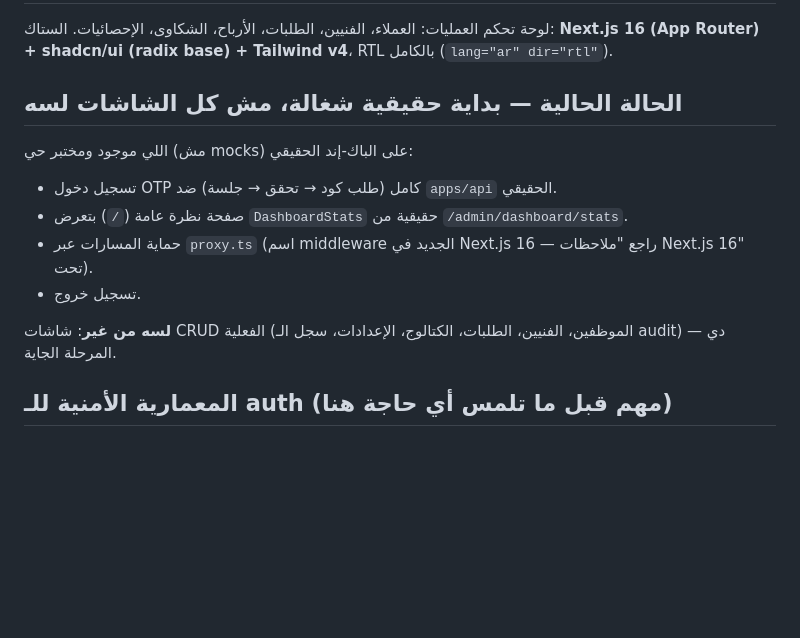
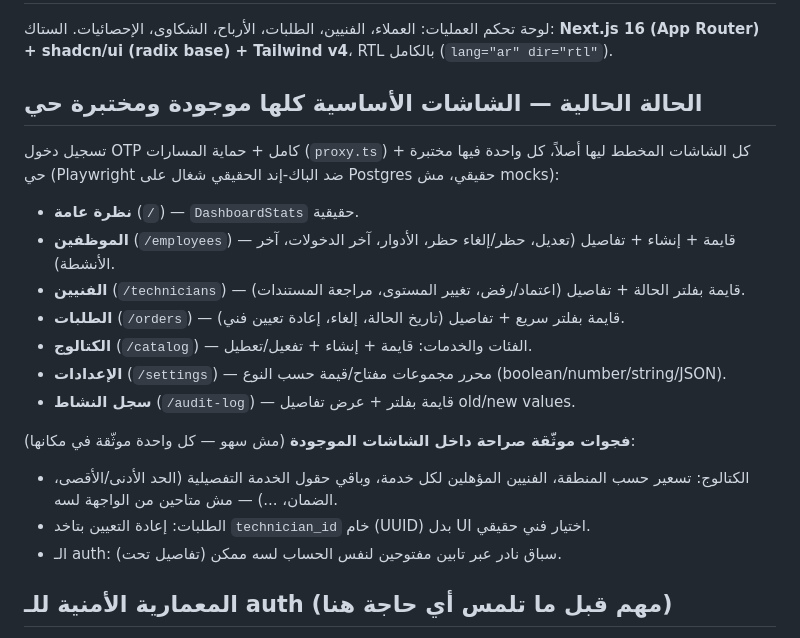
Before and after one commit to youssefelsane-hash/portalSp, a Markdown page: apps/admin/README.md, the part around the change. Rendered like a GitHub page; blank space fills up the shorter version.

Commit message:
docs(admin): update README to reflect the completed screen set

```diff
--- a/apps/admin/README.md
+++ b/apps/admin/README.md
@@ -2,15 +2,22 @@
 
 لوحة تحكم العمليات: العملاء، الفنيين، الطلبات، الأرباح، الشكاوى، الإحصائيات. الستاك: **Next.js 16 (App Router) + shadcn/ui (radix base) + Tailwind v4**، RTL بالكامل (`lang="ar" dir="rtl"`).
 
-## الحالة الحالية — بداية حقيقية شغالة، مش كل الشاشات لسه
+## الحالة الحالية — الشاشات الأساسية كلها موجودة ومختبرة حي
 
-اللي موجود ومختبر حي (مش mocks) على الباك-إند الحقيقي:
-- تسجيل دخول OTP كامل (طلب كود → تحقق → جلسة) ضد `apps/api` الحقيقي.
-- صفحة نظرة عامة (`/`) بتعرض `DashboardStats` حقيقية من `/admin/dashboard/stats`.
-- حماية المسارات عبر `proxy.ts` (اسم middleware الجديد في Next.js 16 — راجع "ملاحظات Next.js 16" تحت).
-- تسجيل خروج.
+تسجيل دخول OTP كامل + حماية المسارات (`proxy.ts`) + كل الشاشات المخطط ليها أصلاً، كل واحدة فيها مختبرة حي (Playwright ضد الباك-إند الحقيقي شغال على Postgres حقيقي، مش mocks):
 
-**لسه من غير**: شاشات CRUD الفعلية (الموظفين، الفنيين، الطلبات، الكتالوج، الإعدادات، سجل الـ audit) — دي المرحلة الجاية.
+- **نظرة عامة** (`/`) — `DashboardStats` حقيقية.
+- **الموظفين** (`/employees`) — قايمة + إنشاء + تفاصيل (تعديل، حظر/إلغاء حظر، الأدوار، آخر الدخولات، آخر الأنشطة).
+- **الفنيين** (`/technicians`) — قايمة بفلتر الحالة + تفاصيل (اعتماد/رفض، تغيير المستوى، مراجعة المستندات).
+- **الطلبات** (`/orders`) — قايمة بفلتر سريع + تفاصيل (تاريخ الحالة، إلغاء، إعادة تعيين فني).
+- **الكتالوج** (`/catalog`) — الفئات والخدمات: قايمة + إنشاء + تفعيل/تعطيل.
+- **الإعدادات** (`/settings`) — محرر مجموعات مفتاح/قيمة حسب النوع (boolean/number/string/JSON).
+- **سجل النشاط** (`/audit-log`) — قايمة بفلتر + عرض تفاصيل old/new values.
+
+**فجوات موثّقة صراحة داخل الشاشات الموجودة** (مش سهو — كل واحدة موثّقة في مكانها):
+- الكتالوج: تسعير حسب المنطقة، الفنيين المؤهلين لكل خدمة، وباقي حقول الخدمة التفصيلية (الحد الأدنى/الأقصى، الضمان، ...) — مش متاحين من الواجهة لسه.
+- الطلبات: إعادة التعيين بتاخد `technician_id` خام (UUID) بدل UI اختيار فني حقيقي.
+- الـ auth: سباق نادر عبر تابين مفتوحين لنفس الحساب لسه ممكن (تفاصيل تحت).
 
 ## المعمارية الأمنية للـ auth (مهم قبل ما تلمس أي حاجة هنا)
 
```
